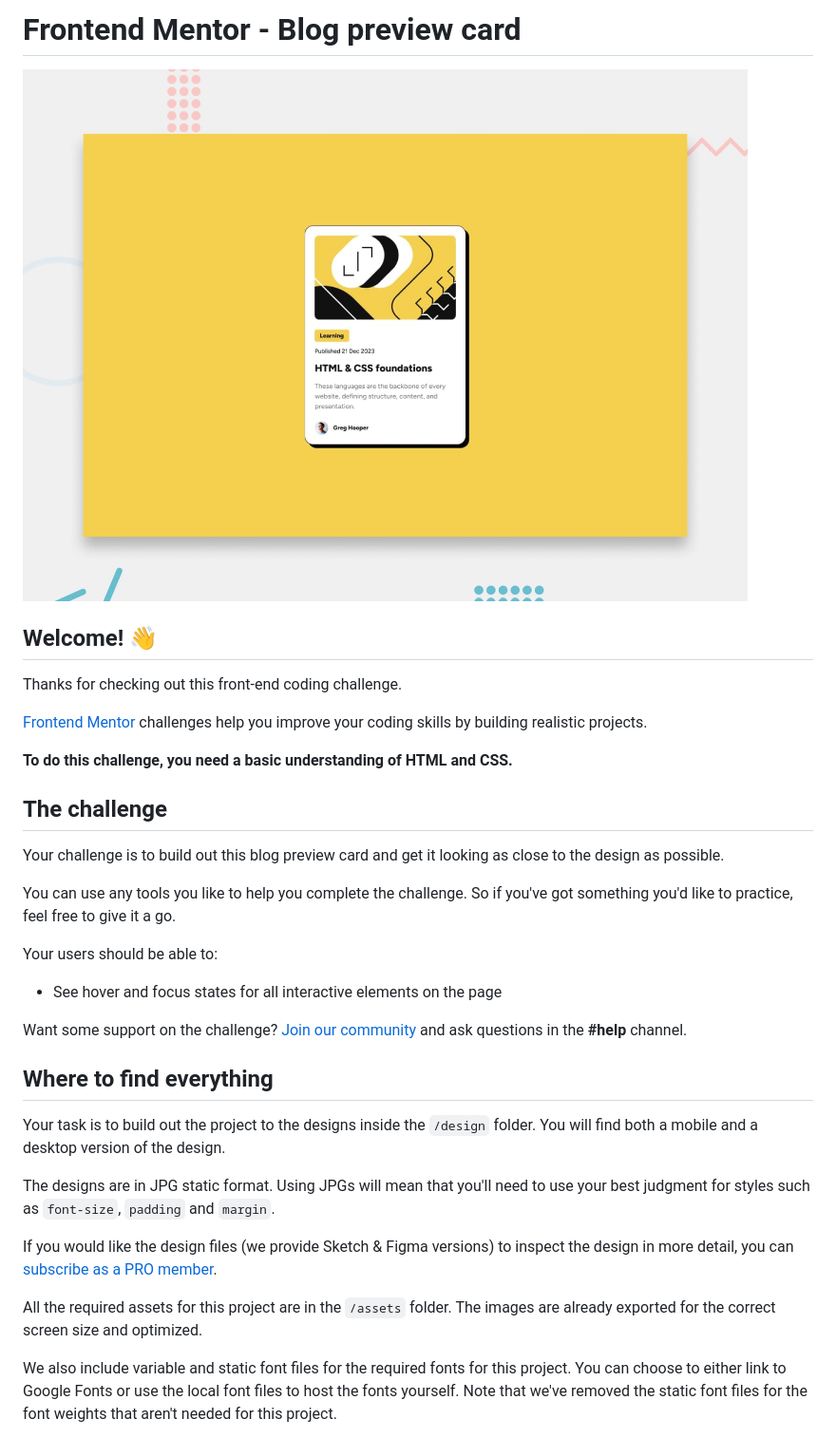
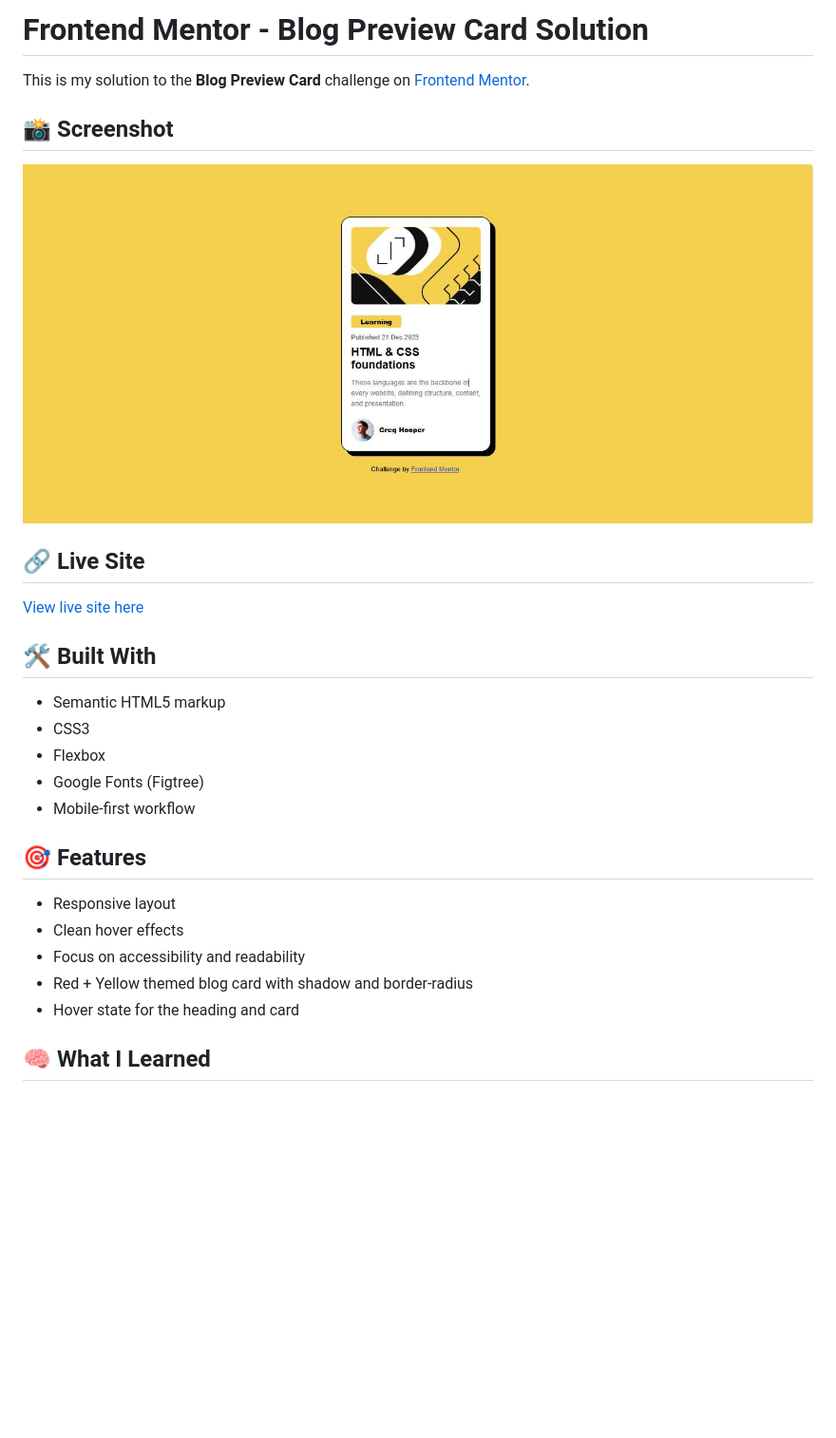
Before and after one commit to Aldin-K-Immanuel/blog-preview-card, a Markdown page: README.md, the part around the change printed below. Shown: that part at 95% size. Rendered like a GitHub page; pictures changed too: assets/images/screenshot.JPG (added); blank space fills up the shorter version.

```diff
--- a/README.md
+++ b/README.md
@@ -1,36 +1,30 @@
-# Frontend Mentor - Blog preview card
+# Frontend Mentor - Blog Preview Card Solution
 
-![Design preview for the Blog preview card coding challenge](./preview.jpg)
+This is my solution to the **Blog Preview Card** challenge on [Frontend Mentor](https://www.frontendmentor.io/challenges/blog-preview-card-ckPaj01Ic).
 
-## Welcome! 👋
+## 📸 Screenshot
 
-Thanks for checking out this front-end coding challenge.
+![Screenshot of the solution](./assets/images/screenshot.JPG)
 
-[Frontend Mentor](https://www.frontendmentor.io) challenges help you improve your coding skills by building realistic projects.
+## 🔗 Live Site
 
-**To do this challenge, you need a basic understanding of HTML and CSS.**
+[View live site here](https://blog-preview-card-chi-silk.vercel.app/)
 
-## The challenge
+## 🛠️ Built With
 
-Your challenge is to build out this blog preview card and get it looking as close to the design as possible.
+- Semantic HTML5 markup
+- CSS3
+- Flexbox
+- Google Fonts (Figtree)
+- Mobile-first workflow
 
-You can use any tools you like to help you complete the challenge. So if you've got something you'd like to practice, feel free to give it a go.
+## 🎯 Features
 
-Your users should be able to:
+- Responsive layout
+- Clean hover effects
+- Focus on accessibility and readability
+- Red + Yellow themed blog card with shadow and border-radius
+- Hover state for the heading and card
 
-- See hover and focus states for all interactive elements on the page
+## 🧠 What I Learned
 
-Want some support on the challenge? [Join our community](https://www.frontendmentor.io/community) and ask questions in the **#help** channel.
-
-## Where to find everything
-
-Your task is to build out the project to the designs inside the `/design` folder. You will find both a mobile and a desktop version of the design.
-
-The designs are in JPG static format. Using JPGs will mean that you'll need to use your best judgment for styles such as `font-size`, `padding` and `margin`.
-
-If you would like the design files (we provide Sketch & Figma versions) to inspect the design in more detail, you can [subscribe as a PRO member](https://www.frontendmentor.io/pro).
-
-All the required assets for this project are in the `/assets` folder. The images are already exported for the correct screen size and optimized.
-
-We also include variable and static font files for the required fonts for this project. You can choose to either link to Google Fonts or use the local font files to host the fonts yourself. Note that we've removed the static font files for the font weights that aren't needed for this project.
-
```
Also changed, not shown: other parts of README.md (+5 -57 lines), README-template.md (deleted, +0 -110 lines).
